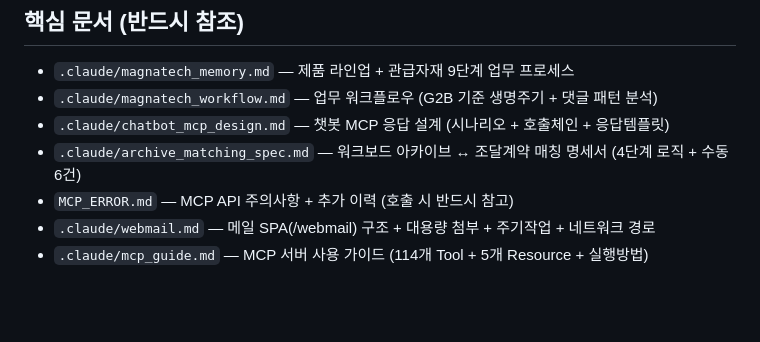
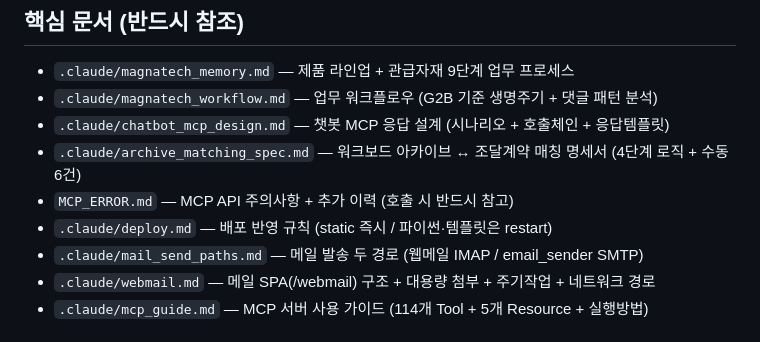
Before and after one commit to kimjs3374/light_sync, a Markdown page: CLAUDE.md, the part around the change. GitHub-like rendering; blank space fills up the shorter version.

```diff
--- a/CLAUDE.md
+++ b/CLAUDE.md
@@ -9,6 +9,8 @@
 - `.claude/chatbot_mcp_design.md` — 챗봇 MCP 응답 설계 (시나리오 + 호출체인 + 응답템플릿)
 - `.claude/archive_matching_spec.md` — 워크보드 아카이브 ↔ 조달계약 매칭 명세서 (4단계 로직 + 수동 6건)
 - `MCP_ERROR.md` — MCP API 주의사항 + 추가 이력 (호출 시 반드시 참고)
+- `.claude/deploy.md` — 배포 반영 규칙 (static 즉시 / 파이썬·템플릿은 restart)
+- `.claude/mail_send_paths.md` — 메일 발송 두 경로 (웹메일 IMAP / email_sender SMTP)
 - `.claude/webmail.md` — 메일 SPA(/webmail) 구조 + 대용량 첨부 + 주기작업 + 네트워크 경로
 - `.claude/mcp_guide.md` — MCP 서버 사용 가이드 (114개 Tool + 5개 Resource + 실행방법)
 
```
Also changed, not shown: .claude/deploy.md (added, +41 -0 lines), .claude/mail_send_paths.md (added, +40 -0 lines).
